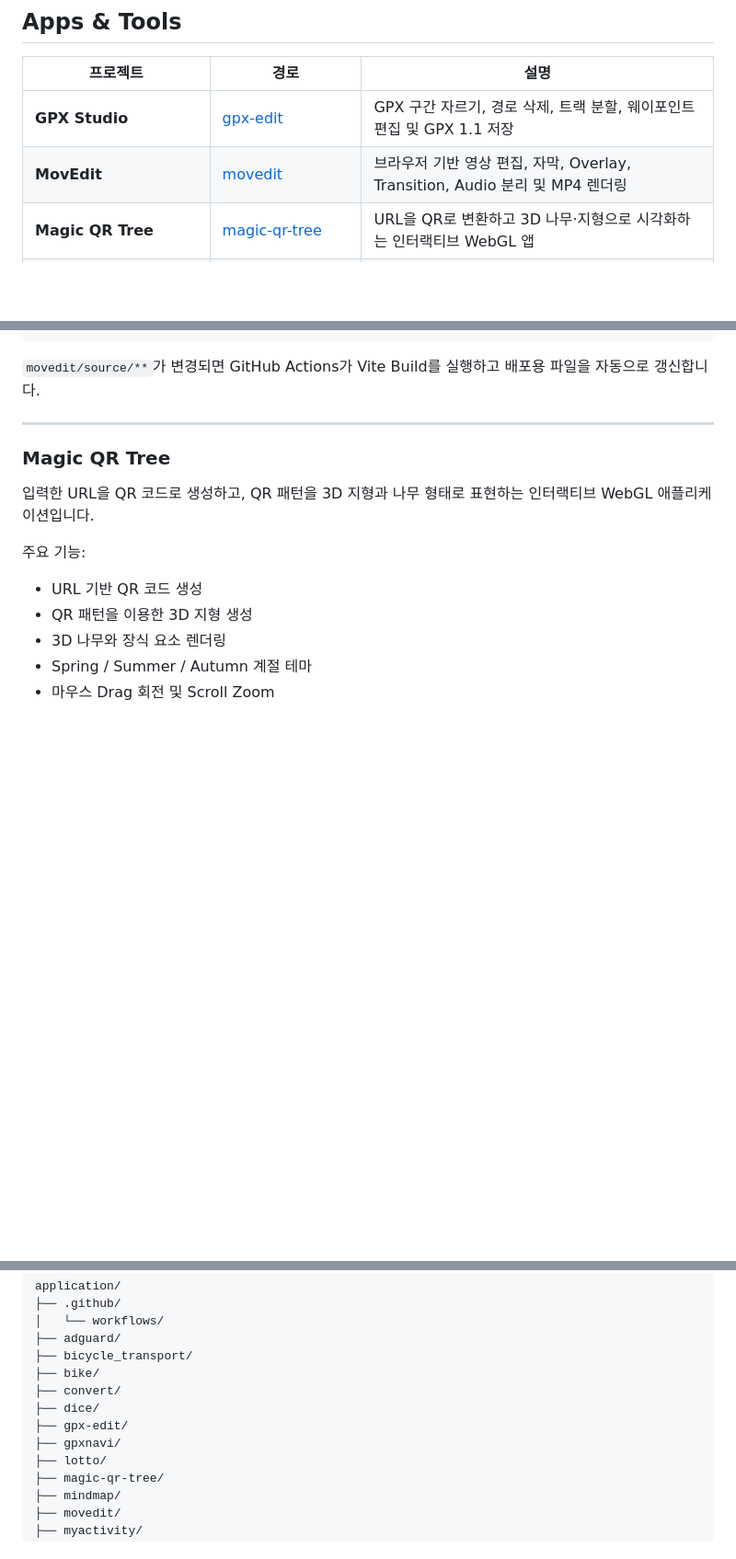
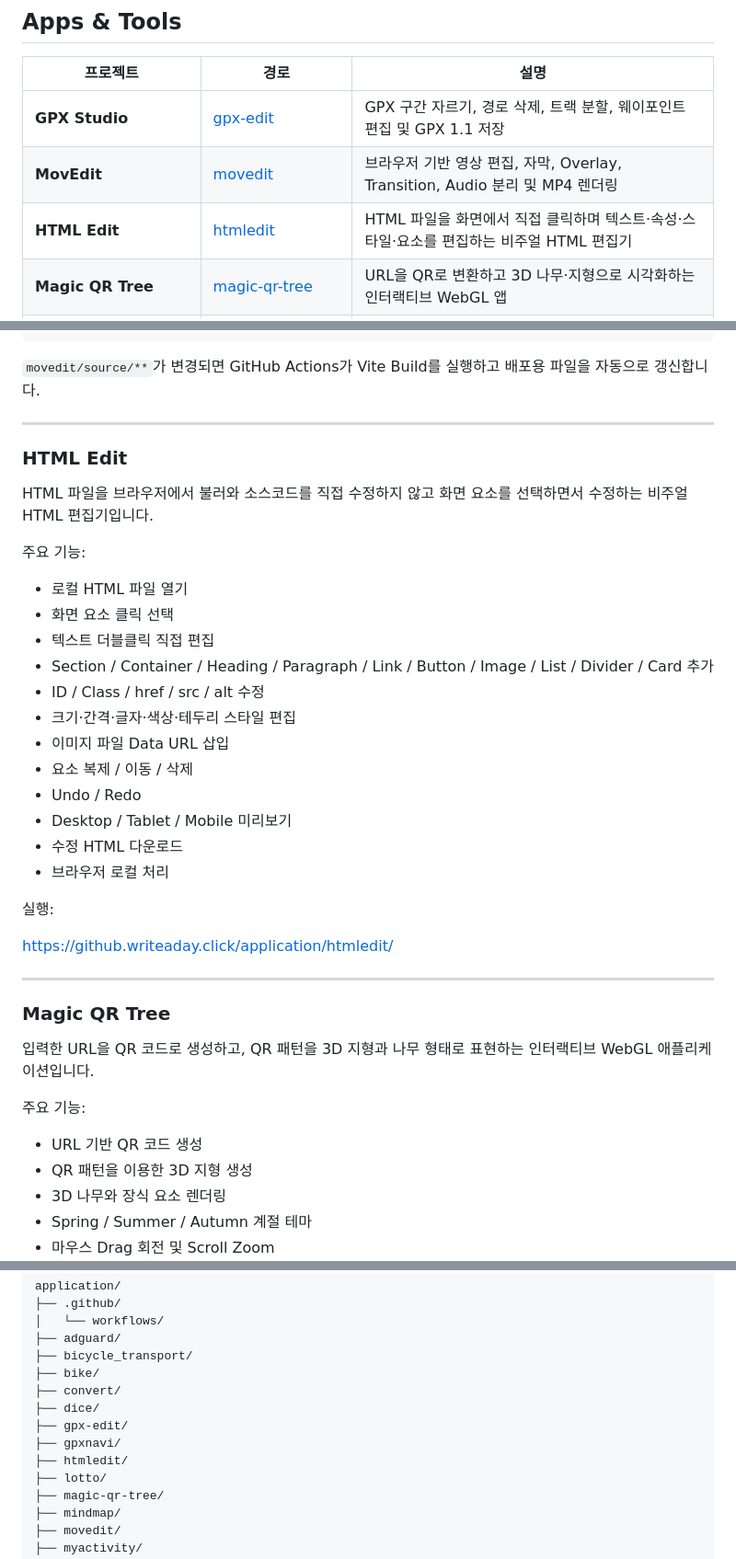
Before and after one commit to mycodehive/application, a Markdown page: README.md, 3 parts joined by grey strips. Shown at 92% size. GitHub-like rendering; blank space fills up the shorter version.

Commit message:
Document HTML Edit in application README

```diff
--- a/README.md
+++ b/README.md
@@ -15,6 +15,7 @@
 | --- | --- | --- |
 | **GPX Studio** | [gpx-edit](https://github.writeaday.click/application/gpx-edit/) | GPX 구간 자르기, 경로 삭제, 트랙 분할, 웨이포인트 편집 및 GPX 1.1 저장 |
 | **MovEdit** | [movedit](https://github.writeaday.click/application/movedit/) | 브라우저 기반 영상 편집, 자막, Overlay, Transition, Audio 분리 및 MP4 렌더링 |
+| **HTML Edit** | [htmledit](https://github.writeaday.click/application/htmledit/) | HTML 파일을 화면에서 직접 클릭하며 텍스트·속성·스타일·요소를 편집하는 비주얼 HTML 편집기 |
 | **Magic QR Tree** | [magic-qr-tree](https://github.writeaday.click/application/magic-qr-tree/) | URL을 QR로 변환하고 3D 나무·지형으로 시각화하는 인터랙티브 WebGL 앱 |
 | **세종대 점심픽** | [sejonglaunch](https://github.writeaday.click/application/sejonglaunch/) | 거리·가격·분류 조건을 기반으로 점심 식당을 추천하는 도구 |
 | **GPX Navi** | [gpxnavi](https://github.writeaday.click/application/gpxnavi/) | GPX 경로, 현재 위치, 남은 거리, 경로 이탈 여부를 확인하는 내비게이션 |
@@ -94,6 +95,31 @@ movedit/
 
 ---
 
+### HTML Edit
+
+HTML 파일을 브라우저에서 불러와 소스코드를 직접 수정하지 않고 화면 요소를 선택하면서 수정하는 비주얼 HTML 편집기입니다.
+
+주요 기능:
+
+- 로컬 HTML 파일 열기
+- 화면 요소 클릭 선택
+- 텍스트 더블클릭 직접 편집
+- Section / Container / Heading / Paragraph / Link / Button / Image / List / Divider / Card 추가
+- ID / Class / href / src / alt 수정
+- 크기·간격·글자·색상·테두리 스타일 편집
+- 이미지 파일 Data URL 삽입
+- 요소 복제 / 이동 / 삭제
+- Undo / Redo
+- Desktop / Tablet / Mobile 미리보기
+- 수정 HTML 다운로드
+- 브라우저 로컬 처리
+
+실행:
+
+https://github.writeaday.click/application/htmledit/
+
+---
+
 ### Magic QR Tree
 
 입력한 URL을 QR 코드로 생성하고, QR 패턴을 3D 지형과 나무 형태로 표현하는 인터랙티브 WebGL 애플리케이션입니다.
@@ -129,6 +155,7 @@ application/
 ├── dice/
 ├── gpx-edit/
 ├── gpxnavi/
+├── htmledit/
 ├── lotto/
 ├── magic-qr-tree/
 ├── mindmap/
```
